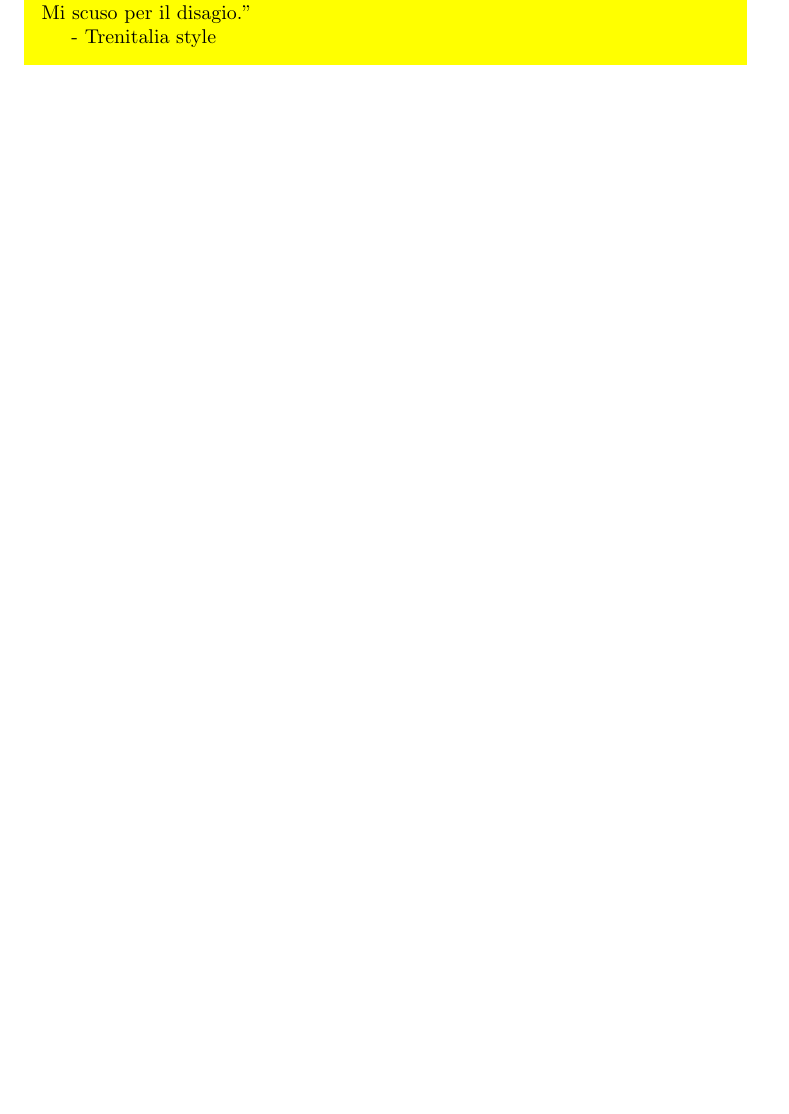
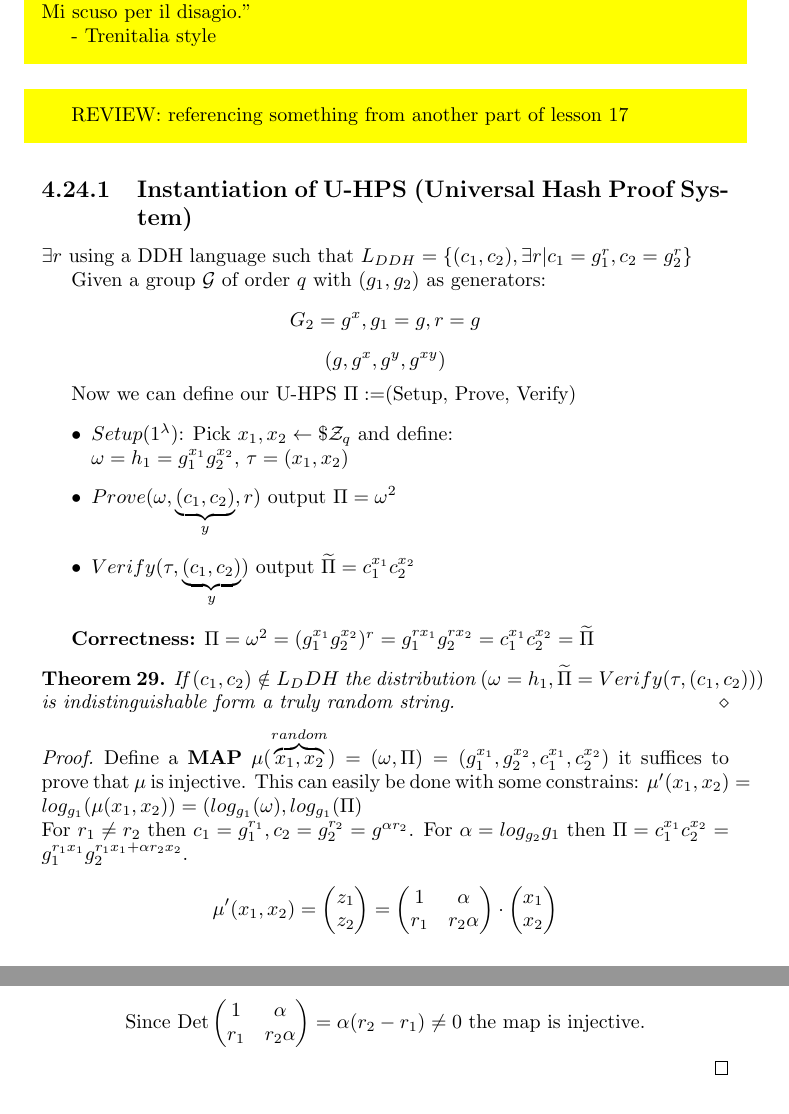
Before and after one commit to Gold3nboy/cryptography_1819, a LaTeX document (main.tex, which reads lessons/lesson_17.tex, macro.tex): part of page 60 of 60 before the commit and two parts of pages 61 and 62 of 62 after it, the two joined at a grey line, cut so that both start at the same text, the shorter picture padded with empty space. Compiled offline with pdfLaTeX.

Commit message:
Added my part of lesson 17 Reviewed first part of lesson 16 integrating the proposed changes I still have to review lesson 17

```diff
--- a/lessons/lesson_17.tex
+++ b/lessons/lesson_17.tex
@@ -53,3 +53,58 @@
 - Trenitalia style}
 
 %==================================================
+
+\review{referencing something from another part of lesson 17}
+
+\subsection{Instantiation of U-HPS (Universal Hash Proof System)}
+$\exists r$ using a DDH language such that
+$L_{DDH}=\{(c_1,c_2), \exists r | c_1=g_1^r, c_2=g_2^r\}$
+
+Given a group $\G$ of order $q$ with $(g_1,g_2)$ as generators:
+$$G_2=g^x , g_1=g , r=g $$ $$ (g,g^x,g^y,g^{xy})$$
+
+% not sure if this is U-HPS or something random
+Now we can define our U-HPS $\Pi:=$(Setup, Prove, Verify)
+
+\begin{itemize}
+    \item $Setup(1^\lambda)$: Pick $x_1,x_2 \leftarrow\$ \Z_q$ and define:\\ $\omega=h_1=g_1^{x_1}g_2^{x_2}$, $\tau=(x_1,x_2)$
+    \item $Prove(\omega, \underbrace{(c_1,c_2)}_{y}, r)$ output $\Pi=\omega^2$
+    \item $Verify(\tau, \underbrace{(c_1,c_2)}_{y})$ output $\widetilde{\Pi}=c_1^{x_1}c_2^{x_2}$ %pretty shitty tilde here, I need a bigger tilde to cover the full length of Pi -> \usepackage{stackengine} \usepackage{scalerel} added in macro
+\end{itemize}
+
+\textbf{Correctness:} $\Pi=\omega^2=(g_1^{x_1}g_2^{x_2})^r=g_1^{rx_1}g_2^{rx_2}=c_1^{x_1}c_2^{x_2}=\widetilde{\Pi}$
+
+\begin{theorem}
+    If $(c_1,c_2)\notin L_DDH$ the distribution $(\omega=h_1, \widetilde{\Pi}=Verify(\tau,(c_1,c_2)))$ is indistinguishable form a truly random string.
+\end{theorem}
+
+\begin{proof}
+    Define a \textbf{MAP} $\mu(\overbrace{x_1,x_2}^{random})=(\omega,\Pi)=(g_1^{x_1},g_2^{x_2},c_1^{x_1},c_2^{x_2})$ it suffices to prove that $\mu$ is injective. This can easily be done with some constrains:
+    $\mu'(x_1,x_2)=log_{g_1}(\mu(x_1,x_2))=(log_{g_1}(\omega),log_{g_1}(\Pi)$\\
+    For $r_1\neq r_2$ then $c_1=g_1^{r_1},c_2=g_2^{r_2}=g^{\alpha r_2}$. For $\alpha=log_{g_2}g_1$ then $\Pi=c_1^{x_1}c_2^{x_2}=g_1^{r_1x_1}g_2^{r_1x_1+\alpha r_2x_2}$.\\
+    \[\mu'(x_1,x_2)=
+        \begin{pmatrix}
+            z_1\\
+            z_2
+        \end{pmatrix}
+        =
+        \begin{pmatrix}
+            1 & \alpha \\
+            r_1 & r_2\alpha
+        \end{pmatrix}
+        \cdot
+        \begin{pmatrix}
+            x_1\\
+            x_2
+        \end{pmatrix}
+    \]
+
+    \[ \text{Since Det}
+    \begin{pmatrix}
+        1 & \alpha \\
+        r_1 & r_2\alpha
+    \end{pmatrix}=
+    \alpha(r_2-r_1)\neq 0
+    \text{ the map is injective.}
+    \]
+\end{proof}
--- a/macro.tex
+++ b/macro.tex
@@ -22,6 +22,8 @@
 \usepackage{framed}
 \hypersetup{colorlinks=false}
 \usepackage{preview}
+\usepackage{stackengine}
+\usepackage{scalerel}
 
 \makeatletter
 \usepackage{framed}
```
Also changed, not shown: lessons/lesson_16.tex (+5 -4 lines), main.pdf.
